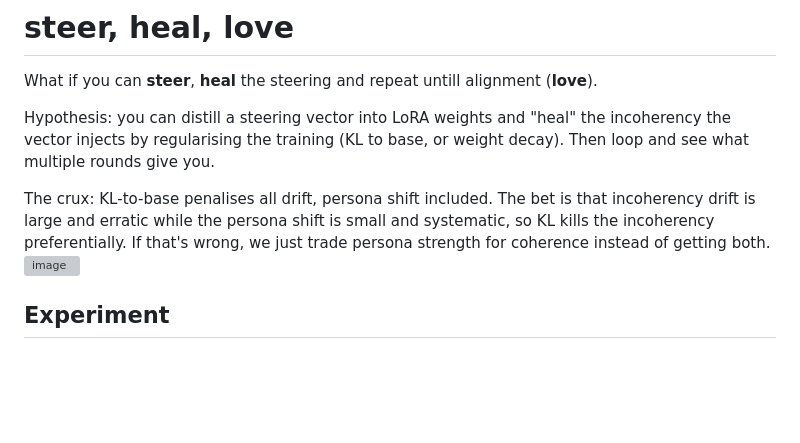
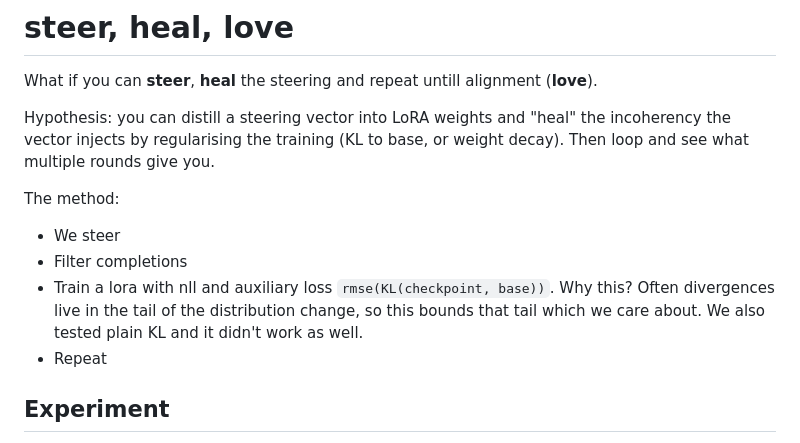
Before and after one commit to wassname/steer-heal-love, a Markdown page: README.md, the part around the change. GitHub-like rendering; blank space fills up the shorter version; grey boxes are pictures that could not be loaded.

```diff
--- a/README.md
+++ b/README.md
@@ -7,8 +7,11 @@ What if you can **steer**, **heal** the steering and repeat untill alignment (**
 
 Hypothesis: you can distill a steering vector into LoRA weights and "heal" the incoherency the vector injects by regularising the training (KL to base, or weight decay). Then loop and see what multiple rounds give you.
 
-The crux: KL-to-base penalises all drift, persona shift included. The bet is that incoherency drift is large and erratic while the persona shift is small and systematic, so KL kills the incoherency preferentially. If that's wrong, we just trade persona strength for coherence instead of getting both.
-<img width="1322" height="798" alt="image" src="https://github.com/user-attachments/assets/83d719a5-cf17-4d45-8af1-e5b9379391b8" />
+The method:
+- We steer
+- Filter completions
+- Train a lora with nll and  auxiliary loss `rmse(KL(checkpoint, base))`. Why this? Often divergences live in the tail of the distribution change, so this bounds that tail which we care about. We also tested plain KL and it didn't work as well.
+- Repeat
 
 
 ## Experiment
```
